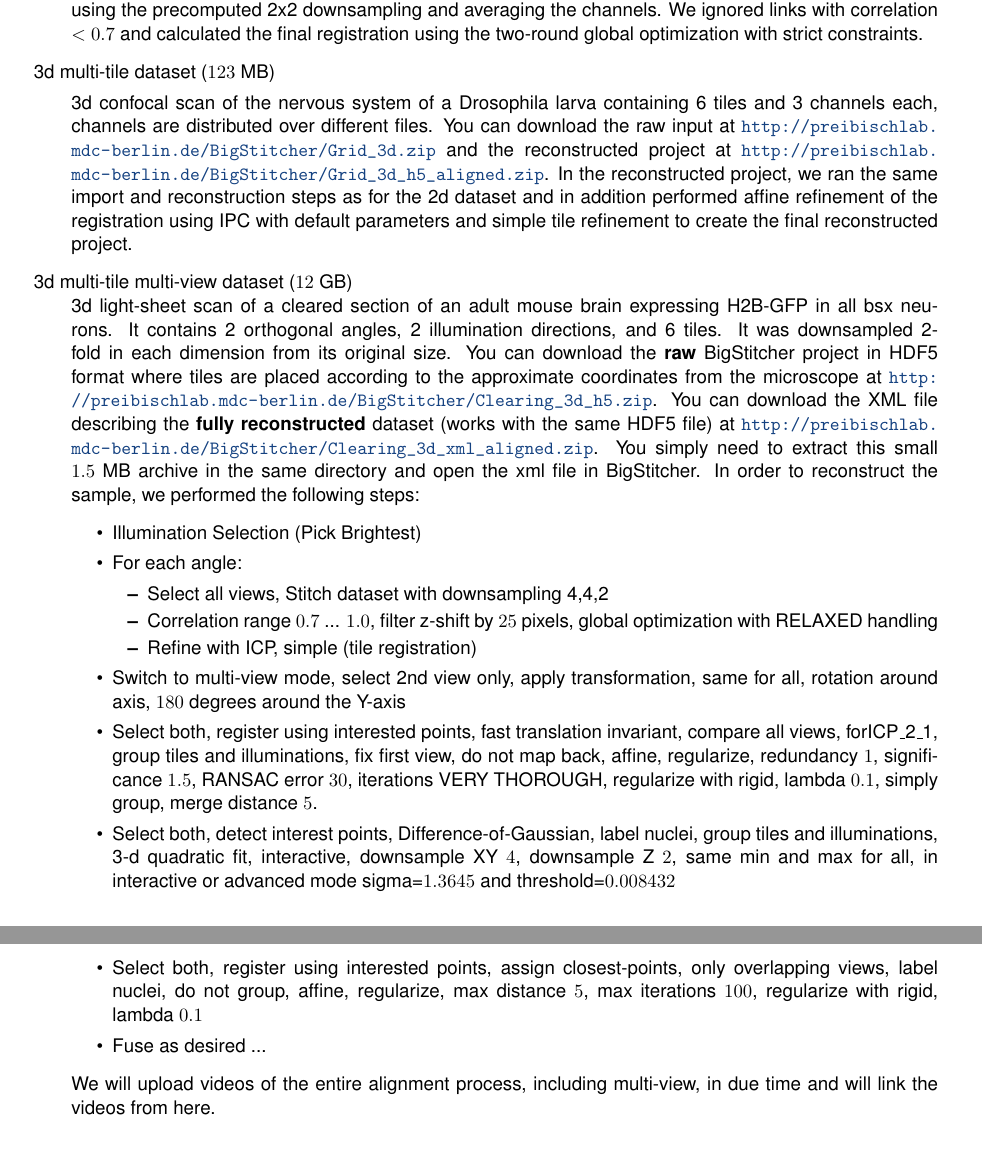
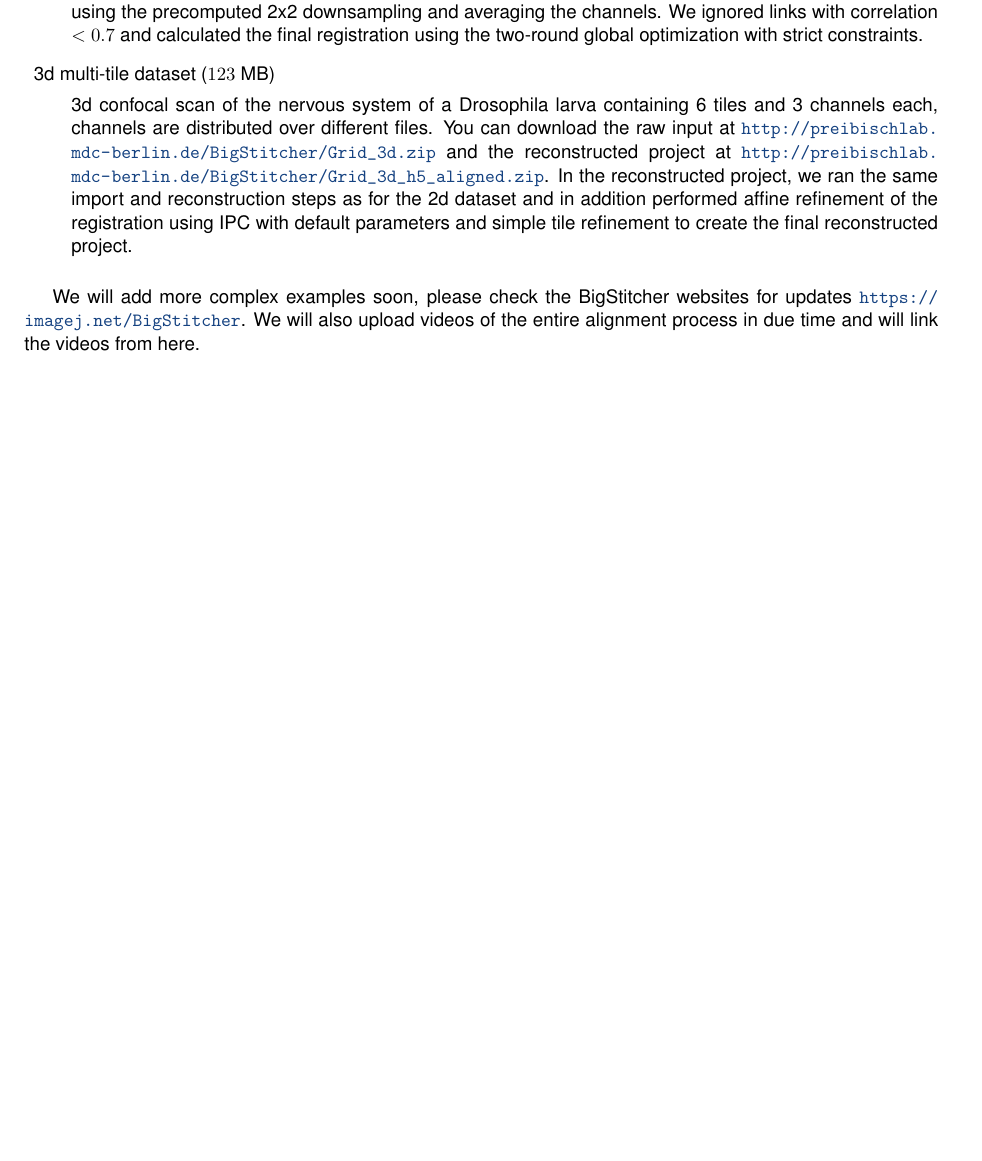
Before and after one commit to PreibischLab/bigstitcher-paper, a LaTeX paper (supplement/supplement.tex): two parts of pages 23 and 24 of 25 before the commit and part of page 21 of 22 after it, the two joined at a grey line, cut so that both start at the same text, the shorter picture padded with empty space. Compiled offline with pdfLaTeX.

Commit message:
remove multiview example for now

```diff
--- a/supplement/supplement.tex
+++ b/supplement/supplement.tex
@@ -394,27 +394,27 @@ Maximum intensity projection of the nervous system of a Drosophila larva contain
 \begin{sloppypar} % to prevent ugly linebreak in url
 3d confocal scan of the nervous system of a Drosophila larva containing 6 tiles and 3 channels each, channels are distributed over different files. You can download the raw input at \url{http://preibischlab.mdc-berlin.de/BigStitcher/Grid_3d.zip} and the reconstructed project at \url{http://preibischlab.mdc-berlin.de/BigStitcher/Grid_3d_h5_aligned.zip}. In the reconstructed project, we ran the same import and reconstruction steps as for the 2d dataset and in addition performed affine refinement of the registration using IPC with default parameters and simple tile refinement to create the final reconstructed project.
 \end{sloppypar}
-\item 3d multi-tile multi-view dataset ($12$ GB)\\
-3d light-sheet scan of a cleared section of an adult mouse brain expressing H2B-GFP in all bsx neurons. It contains 2 orthogonal angles, 2 illumination directions, and 6 tiles. It was downsampled 2-fold in each dimension from its original size. You can download the \textbf{raw} BigStitcher project in HDF5 format where tiles are placed according to the approximate coordinates from the microscope at \url{http://preibischlab.mdc-berlin.de/BigStitcher/Clearing_3d_h5.zip}. You can download the XML file describing the \textbf{fully reconstructed} dataset (works with the same HDF5 file) at \url{http://preibischlab.mdc-berlin.de/BigStitcher/Clearing_3d_xml_aligned.zip}. You simply need to extract this small $1.5$~MB archive in the same directory and open the xml file in BigStitcher. In order to reconstruct the sample, we performed the following steps:
-\begin{itemize}
-\item Illumination Selection (Pick Brightest)
-\item For each angle:
-	\begin{itemize}
-		\item Select all views, Stitch dataset with downsampling 4,4,2
-		\item Correlation range $0.7$ ... $1.0$, filter z-shift by $25$ pixels, global optimization with RELAXED handling
-		\item Refine with ICP, simple (tile registration)
-	\end{itemize}
-\item Switch to multi-view mode, select 2nd view only, apply transformation, same for all, rotation around axis, $180$ degrees around the Y-axis
-\item Select both, register using interested points, fast translation invariant, compare all views, forICP\_2\_1, group tiles and illuminations, fix first view, do not map back, affine, regularize, redundancy $1$, significance $1.5$, RANSAC error $30$, iterations VERY THOROUGH, regularize with rigid, lambda $0.1$, simply group, merge distance $5$.
-\item Select both, detect interest points, Difference-of-Gaussian, label nuclei, group tiles and illuminations, 3-d quadratic fit, interactive, downsample XY $4$, downsample Z $2$, same min and max for all, in interactive or advanced mode sigma=$1.3645$ and threshold=$0.008432$
-\item Select both, register using interested points, assign closest-points, only overlapping views, label nuclei, do not group, affine, regularize, max distance $5$, max iterations $100$, regularize with rigid, lambda $0.1$
-\item Fuse as desired ...
-\end{itemize}
+%\item 3d multi-tile multi-view dataset ($12$ GB)\\
+%3d light-sheet scan of a cleared section of an adult mouse brain expressing H2B-GFP in all bsx neurons. It contains 2 orthogonal angles, 2 illumination directions, and 6 tiles. It was downsampled 2-fold in each dimension from its original size. You can download the \textbf{raw} BigStitcher project in HDF5 format where tiles are placed according to the approximate coordinates from the microscope at \url{http://preibischlab.mdc-berlin.de/BigStitcher/Clearing_3d_h5.zip}. You can download the XML file describing the \textbf{fully reconstructed} dataset (works with the same HDF5 file) at \url{http://preibischlab.mdc-berlin.de/BigStitcher/Clearing_3d_xml_aligned.zip}. You simply need to extract this small $1.5$~MB archive into the same directory as the .h5 file and open the xml file in BigStitcher. In order to reconstruct the sample, we performed the following steps:
+%\begin{itemize}
+%\item Illumination Selection (Pick Brightest)
+%\item For each angle:
+%	\begin{itemize}
+%		\item Select all views, Stitch dataset with downsampling 4,4,2
+%		\item Correlation range $0.7$ ... $1.0$, filter z-shift by $25$ pixels, global optimization with RELAXED handling
+%		\item Refine with ICP, simple (tile registration)
+%	\end{itemize}
+%\item Switch to multi-view mode, select 2nd view only, apply transformation, same for all, rotation around axis, $180$ degrees around the Y-axis
+%\item Select both, register using interested points, fast translation invariant, compare all views, forICP\_2\_1, group tiles and illuminations, fix first view, do not map back, affine, regularize, redundancy $1$, significance $1.5$, RANSAC error $30$, iterations VERY THOROUGH, regularize with rigid, lambda $0.1$, simply group, merge distance $5$.
+%\item Select both, detect interest points, Difference-of-Gaussian, label nuclei, group tiles and illuminations, 3-d quadratic fit, interactive, downsample XY $4$, downsample Z $2$, same min and max for all, in interactive or advanced mode sigma=$1.3645$ and threshold=$0.008432$
+%\item Select both, register using interested points, assign closest-points, only overlapping views, label nuclei, do not group, affine, regularize, max distance $5$, max iterations $100$, regularize with rigid, lambda $0.1$
+%\item Fuse as desired ...
+%\end{itemize}
+\end{description}
 
-We will upload videos of the entire alignment process, including multi-view, in due time and will link the videos from here.
+We will add more complex examples soon, please check the BigStitcher websites for updates \url{https://imagej.net/BigStitcher}. We will also upload videos of the entire alignment process in due time and will link the videos from here.
 
-\end{description}
-\pagebreak
+%\pagebreak
 
 % description of current version location is in currentcode.tex
 \input currentcode.tex
```
Also changed, not shown: supplement/supplement.tex (4 more changed lines).
